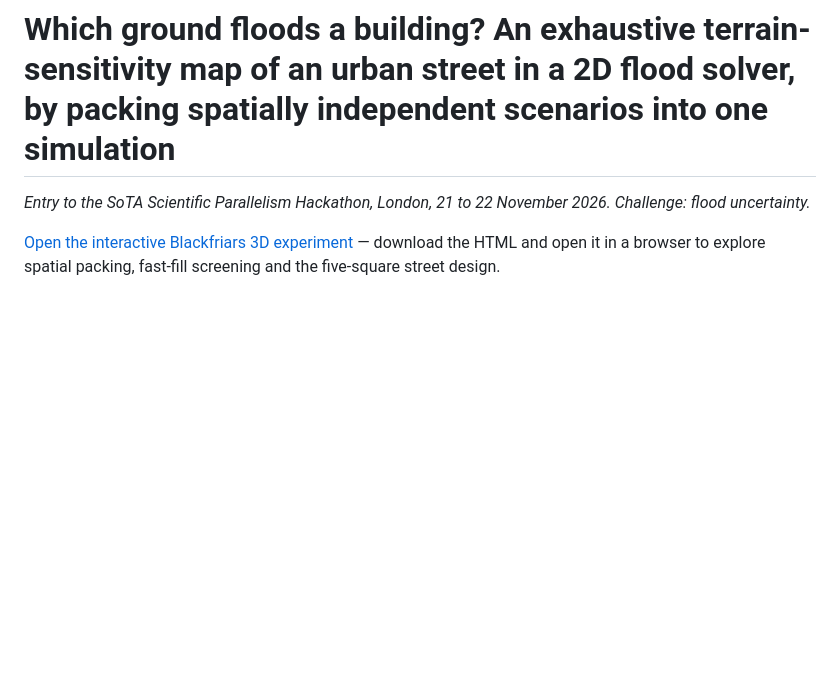
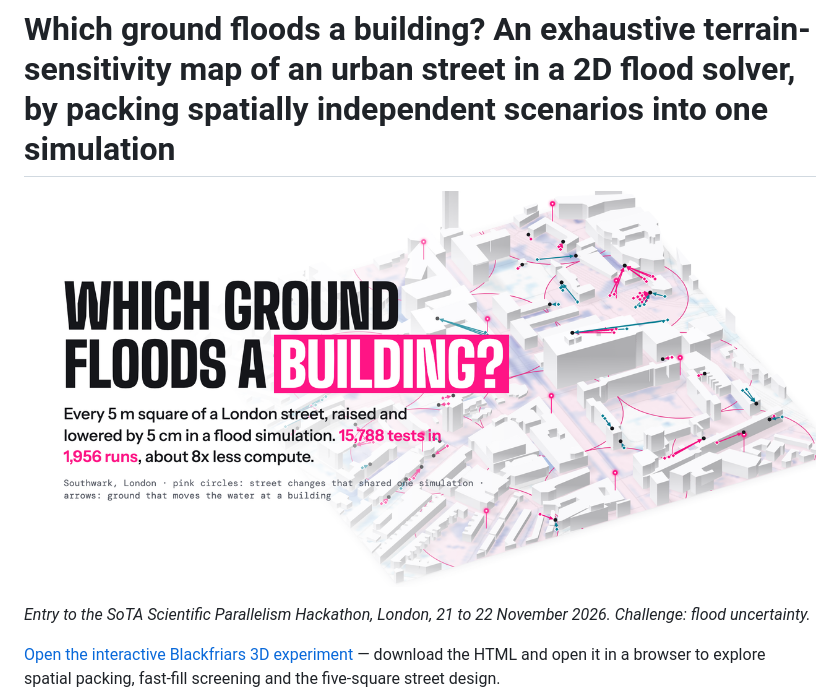
Before and after one commit to lukataylo/SOTA-parallel, a Markdown page: README.md, the part around the change. Rendered like a GitHub page; pictures changed too: docs/figures/cover.png (added); blank space fills up the shorter version.

Commit message:
Cover image for the repository
Co-Authored-By: Claude Fable 5.2 <noreply@anthropic.com>
Claude-Session: https://claude.ai/code/session_01XPfV7GtjpvgE6TdDmEvf4k

```diff
--- a/README.md
+++ b/README.md
@@ -1,4 +1,6 @@
 # Which ground floods a building? An exhaustive terrain-sensitivity map of an urban street in a 2D flood solver, by packing spatially independent scenarios into one simulation
+
+![Which ground floods a building? Every 5 m square of a London street, raised and lowered by 5 cm in a flood simulation: 15,788 tests in 1,956 runs](docs/figures/cover.png)
 
 *Entry to the SoTA Scientific Parallelism Hackathon, London, 21 to 22 November 2026. Challenge: flood uncertainty.*
 
```
Also changed, not shown: 1 other file.
